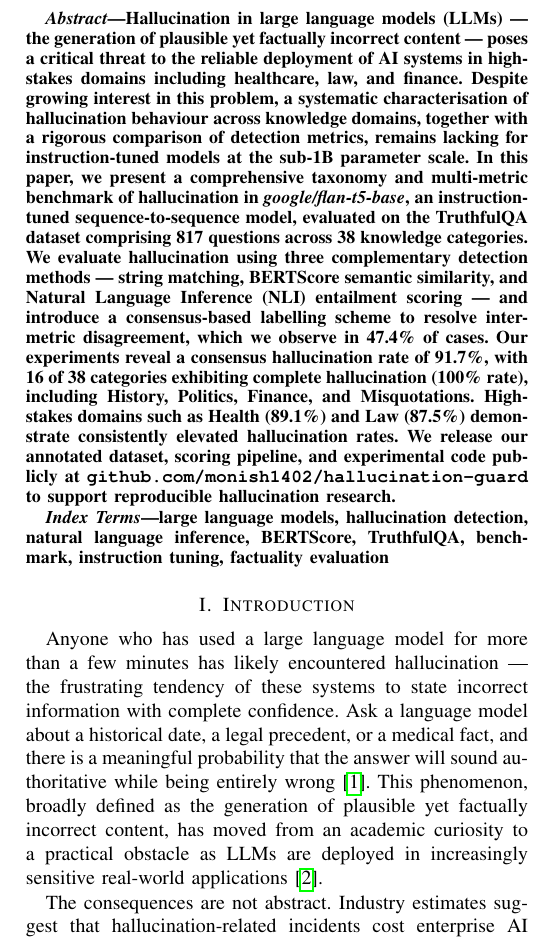
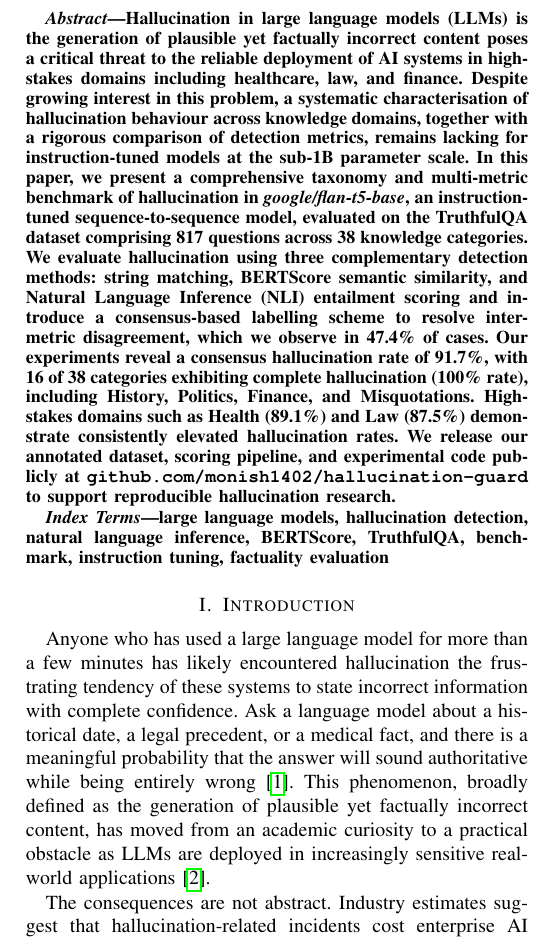
Before and after one commit to monish1402/hallucination-guard, a LaTeX paper (papers/p1-taxonomy-benchmark/main.tex): part of one column of page 1 of 5, cut so that both start at the same text. Compiled offline with pdfLaTeX; a missing font is replaced by an installed copy or a similar font; a LaTeX package or settings file that is missing is left out.

```diff
--- a/papers/p1-taxonomy-benchmark/main.tex
+++ b/papers/p1-taxonomy-benchmark/main.tex
@@ -45,8 +45,8 @@
 
 %% ============================================================
 \begin{abstract}
-Hallucination in large language models (LLMs) — the generation
-of plausible yet factually incorrect content — poses a critical
+Hallucination in large language models (LLMs) is the generation
+of plausible yet factually incorrect content poses a critical
 threat to the reliable deployment of AI systems in high-stakes
 domains including healthcare, law, and finance.
 Despite growing interest in this problem, a systematic
@@ -60,8 +60,8 @@
 sequence-to-sequence model, evaluated on the TruthfulQA
 dataset comprising 817 questions across 38 knowledge categories.
 We evaluate hallucination using three complementary detection
-methods — string matching, BERTScore semantic similarity, and
-Natural Language Inference (NLI) entailment scoring — and
+methods: string matching, BERTScore semantic similarity, and
+Natural Language Inference (NLI) entailment scoring and
 introduce a consensus-based labelling scheme to resolve
 inter-metric disagreement, which we observe in 47.4\% of cases.
 Our experiments reveal a consensus hallucination rate of 91.7\%,
@@ -87,7 +87,7 @@
 \label{sec:introduction}
 
 Anyone who has used a large language model for more than a
-few minutes has likely encountered hallucination — the
+few minutes has likely encountered hallucination the
 frustrating tendency of these systems to state incorrect
 information with complete confidence.
 Ask a language model about a historical date, a legal
```
Also changed, not shown: papers/p1-taxonomy-benchmark/main.pdf, 3 other files.
